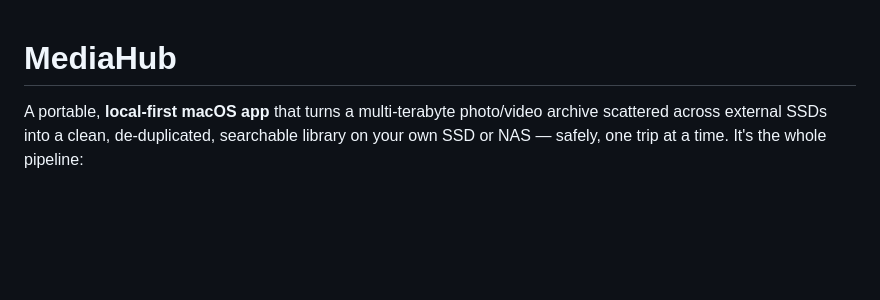
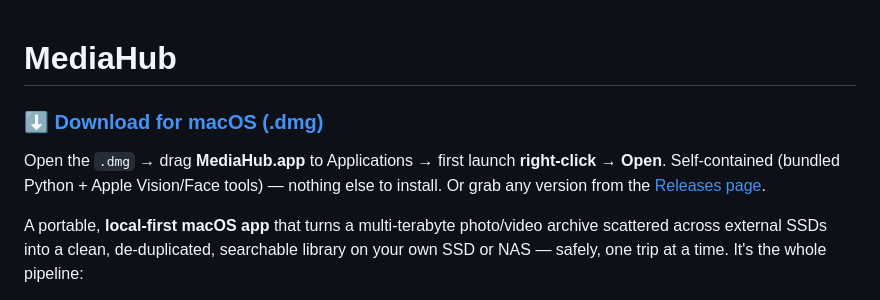
Before and after one commit to modikush80/MediaHub, a Markdown page: README.md, the part around the change. Drawn GitHub-style; blank space fills up the shorter version.

Commit message:
README: one-click download link to latest DMG release

```diff
--- a/README.md
+++ b/README.md
@@ -1,4 +1,10 @@
 # MediaHub
+
+### ⬇️ [Download for macOS (.dmg)](https://github.com/modikush80/MediaHub/releases/latest/download/MediaHub-Installer.dmg)
+
+Open the `.dmg` → drag **MediaHub.app** to Applications → first launch **right-click → Open**.
+Self-contained (bundled Python + Apple Vision/Face tools) — nothing else to install.
+Or grab any version from the [Releases page](https://github.com/modikush80/MediaHub/releases).
 
 A portable, **local-first macOS app** that turns a multi-terabyte photo/video archive
 scattered across external SSDs into a clean, de-duplicated, searchable library on your
```
